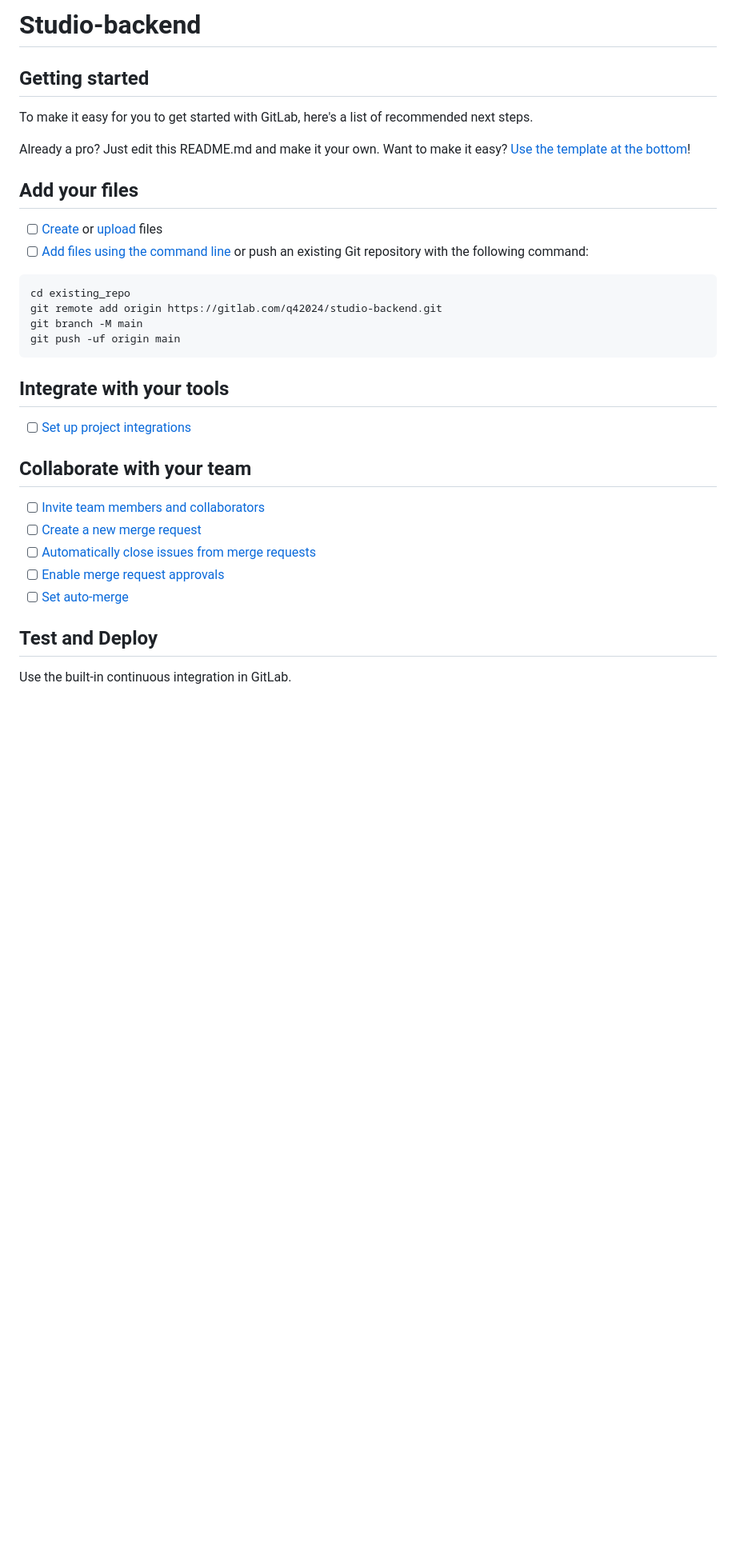
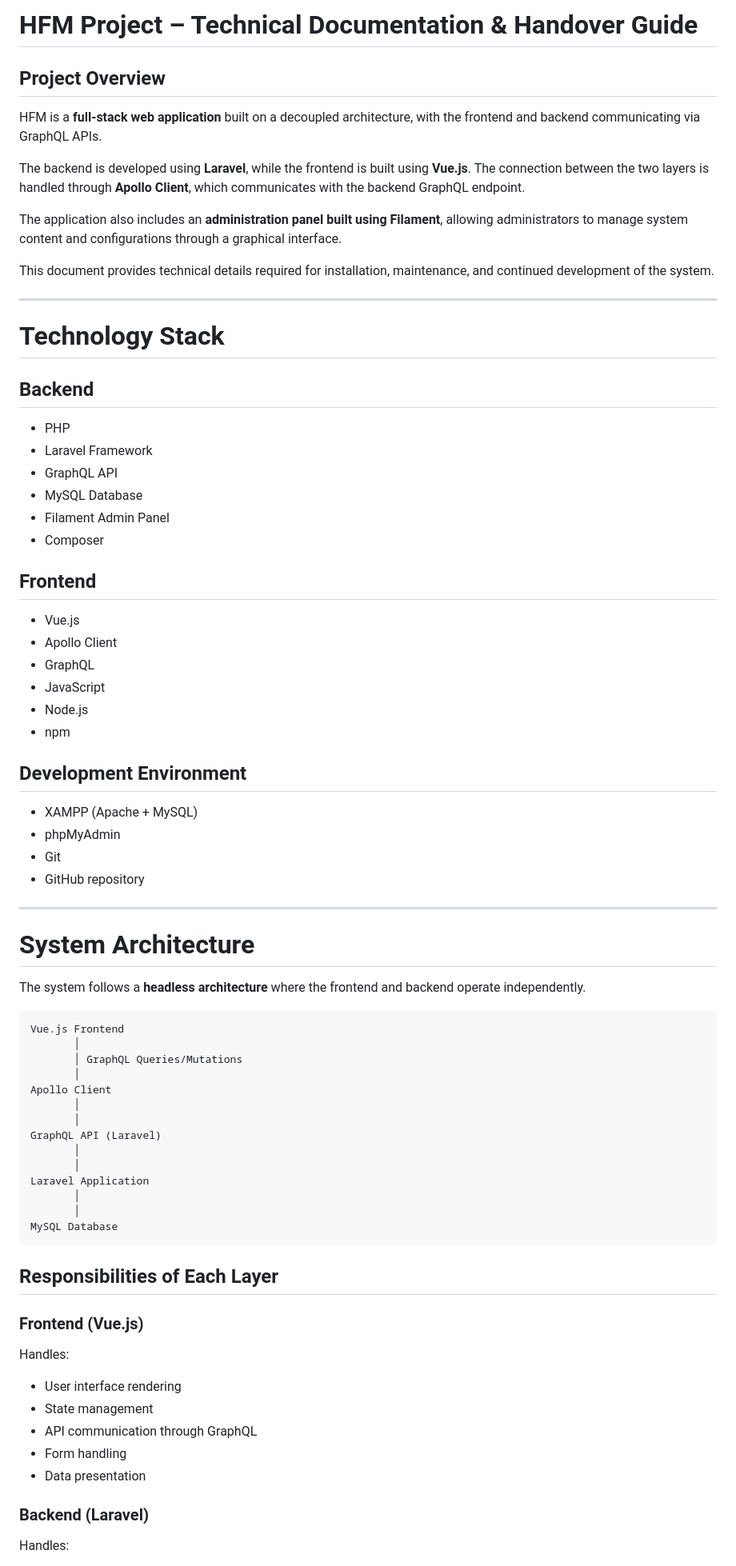
Before and after one commit to abel-wosula/hfm, a Markdown page: README.md, the part around one of its changes. Shown at 80% size. Rendered like a GitHub page; blank space fills up the shorter version.

````diff
--- a/README.md
+++ b/README.md
@@ -1,38 +1,80 @@
-# Studio-backend
+# HFM Project – Technical Documentation & Handover Guide
 
+## Project Overview
 
+HFM is a **full-stack web application** built on a decoupled architecture, with the frontend and backend communicating via GraphQL APIs.
 
-## Getting started
+The backend is developed using **Laravel**, while the frontend is built using **Vue.js**. The connection between the two layers is handled through **Apollo Client**, which communicates with the backend GraphQL endpoint.
 
-To make it easy for you to get started with GitLab, here's a list of recommended next steps.
+The application also includes an **administration panel built using Filament**, allowing administrators to manage system content and configurations through a graphical interface.
 
-Already a pro? Just edit this README.md and make it your own. Want to make it easy? [Use the template at the bottom](#editing-this-readme)!
+This document provides technical details required for installation, maintenance, and continued development of the system.
 
-## Add your files
+---
 
-- [ ] [Create](https://docs.gitlab.com/ee/user/project/repository/web_editor.html#create-a-file) or [upload](https://docs.gitlab.com/ee/user/project/repository/web_editor.html#upload-a-file) files
-- [ ] [Add files using the command line](https://docs.gitlab.com/ee/gitlab-basics/add-file.html#add-a-file-using-the-command-line) or push an existing Git repository with the following command:
+# Technology Stack
+
+## Backend
+
+* PHP
+* Laravel Framework
+* GraphQL API
+* MySQL Database
+* Filament Admin Panel
+* Composer
+
+## Frontend
+
+* Vue.js
+* Apollo Client
+* GraphQL
+* JavaScript
+* Node.js
+* npm
+
+## Development Environment
+
+* XAMPP (Apache + MySQL)
+* phpMyAdmin
+* Git
+* GitHub repository
+
+---
+
+# System Architecture
+
+The system follows a **headless architecture** where the frontend and backend operate independently.
 
 ```
-cd existing_repo
-git remote add origin https://gitlab.com/q42024/studio-backend.git
-git branch -M main
-git push -uf origin main
+Vue.js Frontend
+       │
+       │ GraphQL Queries/Mutations
+       │
+Apollo Client
+       │
+       │
+GraphQL API (Laravel)
+       │
+       │
+Laravel Application
+       │
+       │
+MySQL Database
 ```
 
-## Integrate with your tools
+## Responsibilities of Each Layer
 
-- [ ] [Set up project integrations](https://gitlab.com/q42024/studio-backend/-/settings/integrations)
+### Frontend (Vue.js)
 
-## Collaborate with your team
+Handles:
 
-- [ ] [Invite team members and collaborators](https://docs.gitlab.com/ee/user/project/members/)
-- [ ] [Create a new merge request](https://docs.gitlab.com/ee/user/project/merge_requests/creating_merge_requests.html)
-- [ ] [Automatically close issues from merge requests](https://docs.gitlab.com/ee/user/project/issues/managing_issues.html#closing-issues-automatically)
-- [ ] [Enable merge request approvals](https://docs.gitlab.com/ee/user/project/merge_requests/approvals/)
-- [ ] [Set auto-merge](https://docs.gitlab.com/ee/user/project/merge_requests/merge_when_pipeline_succeeds.html)
+* User interface rendering
+* State management
+* API communication through GraphQL
+* Form handling
+* Data presentation
 
-## Test and Deploy
+### Backend (Laravel)
 
-Use the built-in continuous integration in GitLab.
+Handles:
 
````
Also changed, not shown: other parts of README.md (+479 -36 lines).
